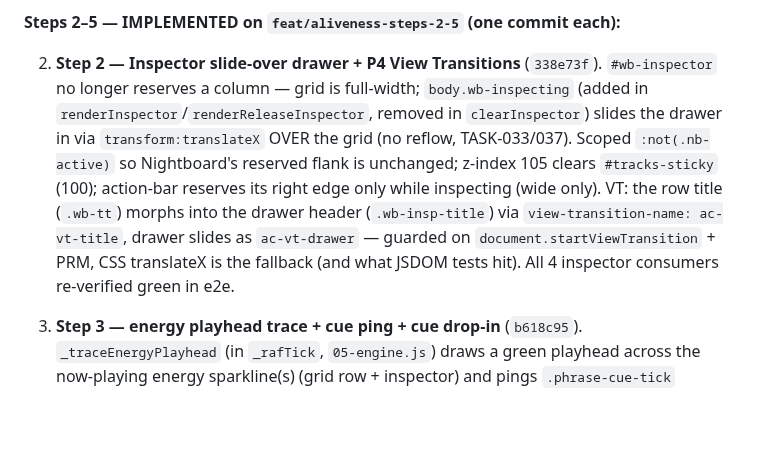
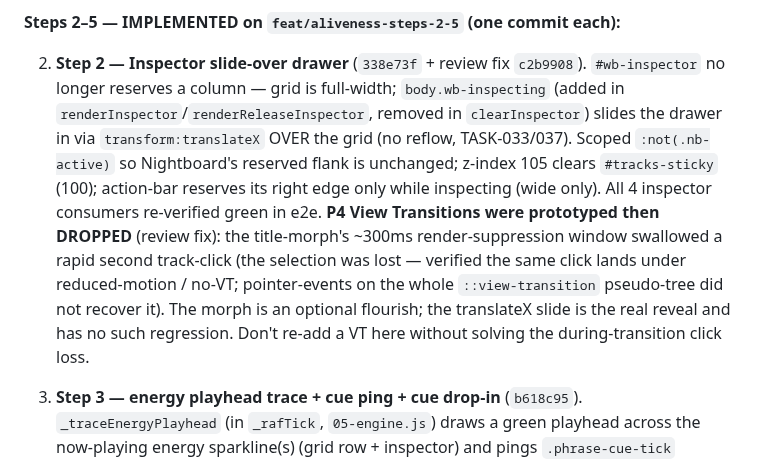
Before and after one commit to HenriGeorge/AutoCue, a Markdown page: HANDOFF.md, the part around the change. Rendered like a GitHub page; blank space fills up the shorter version.

Commit message:
docs(handoff): record View-Transition drop in aliveness step 2
Context:
- HANDOFF.md: Step 2 entry now says the P4 View-Transition title-morph was
  prototyped then dropped (its ~300ms render-suppression window swallowed a
  rapid second track-click); the translateX drawer slide is the reveal. Added a
  "don't re-add VT without solving the during-transition click loss" note.

```diff
--- a/HANDOFF.md
+++ b/HANDOFF.md
@@ -51,16 +51,19 @@ NOT part of the P0–P6 program. **Start here for the next session.**
 
 **Steps 2–5 — IMPLEMENTED on `feat/aliveness-steps-2-5` (one commit each):**
 
-2. **Step 2 — Inspector slide-over drawer + P4 View Transitions** (`338e73f`).
+2. **Step 2 — Inspector slide-over drawer** (`338e73f` + review fix `c2b9908`).
    `#wb-inspector` no longer reserves a column — grid is full-width; `body.wb-inspecting`
    (added in `renderInspector`/`renderReleaseInspector`, removed in `clearInspector`)
    slides the drawer in via `transform:translateX` OVER the grid (no reflow,
    TASK-033/037). Scoped `:not(.nb-active)` so Nightboard's reserved flank is unchanged;
    z-index 105 clears `#tracks-sticky` (100); action-bar reserves its right edge only
-   while inspecting (wide only). VT: the row title (`.wb-tt`) morphs into the drawer
-   header (`.wb-insp-title`) via `view-transition-name: ac-vt-title`, drawer slides as
-   `ac-vt-drawer` — guarded on `document.startViewTransition` + PRM, CSS translateX is the
-   fallback (and what JSDOM tests hit). All 4 inspector consumers re-verified green in e2e.
+   while inspecting (wide only). All 4 inspector consumers re-verified green in e2e.
+   **P4 View Transitions were prototyped then DROPPED** (review fix): the title-morph's
+   ~300ms render-suppression window swallowed a rapid second track-click (the selection
+   was lost — verified the same click lands under reduced-motion / no-VT; pointer-events
+   on the whole `::view-transition` pseudo-tree did not recover it). The morph is an
+   optional flourish; the translateX slide is the real reveal and has no such regression.
+   Don't re-add a VT here without solving the during-transition click loss.
 
 3. **Step 3 — energy playhead trace + cue ping + cue drop-in** (`b618c95`).
    `_traceEnergyPlayhead` (in `_rafTick`, `05-engine.js`) draws a green playhead across
```
